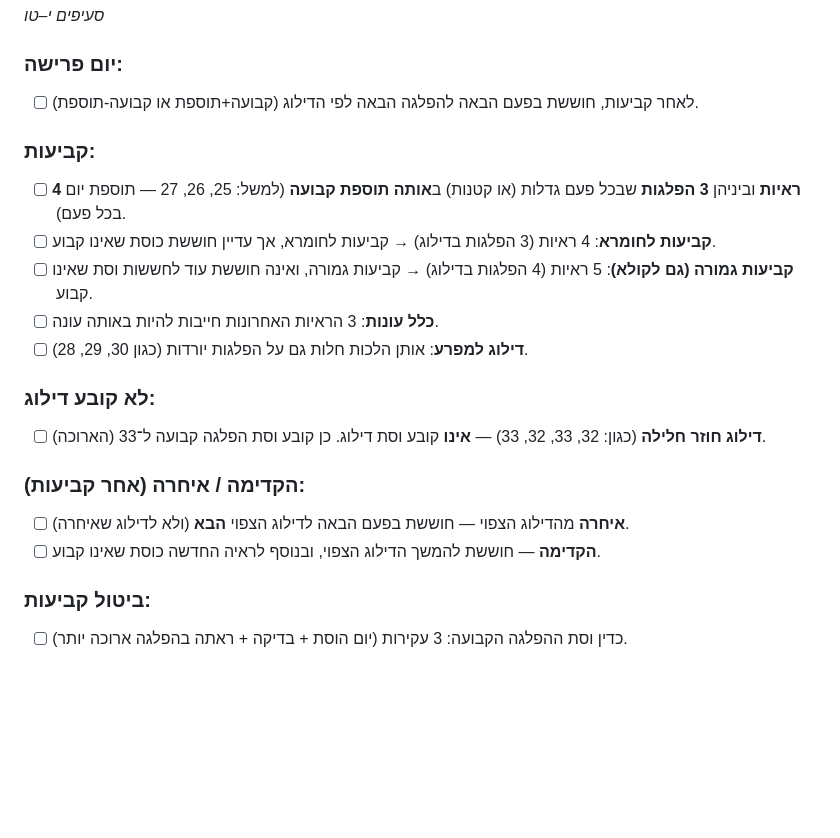
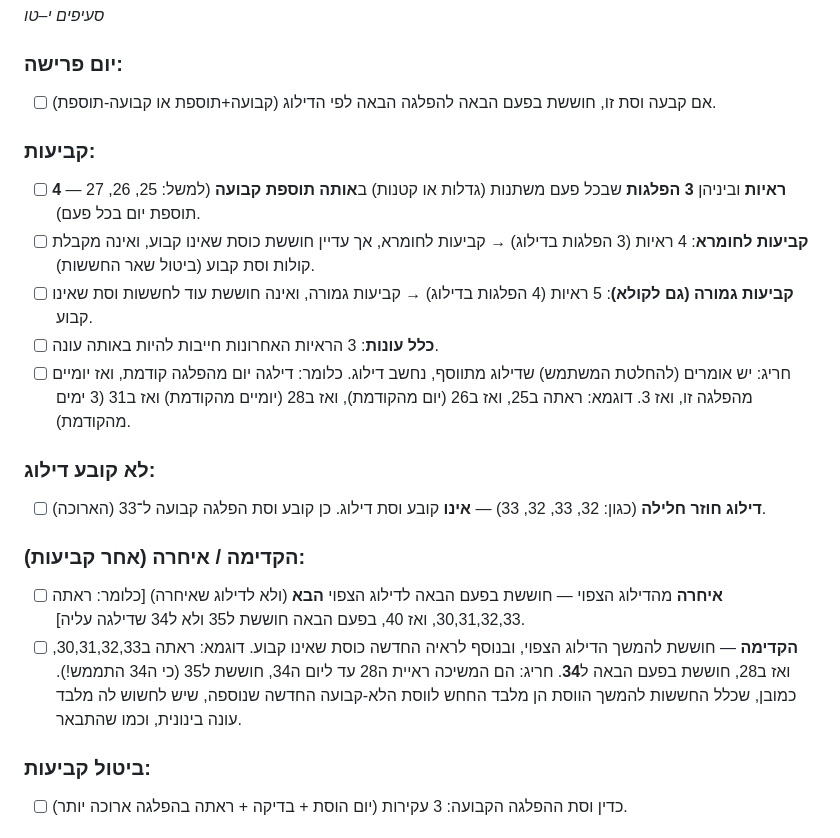
Before and after one commit to ClickAndGoScript/CalendarHalacha, a Markdown page: יסוד הטהרה משוכתב.md, the part around the change. GitHub-like rendering; blank space fills up the shorter version.

Commit message:
וסת ההפלגה בדילוג

```diff
--- a/יסוד הטהרה משוכתב.md
+++ b/יסוד הטהרה משוכתב.md
@@ -309,21 +309,22 @@
 *סעיפים י–טו*
 
 ### יום פרישה:
-- [ ] לאחר קביעות, חוששת בפעם הבאה להפלגה הבאה לפי הדילוג (קבועה+תוספת או קבועה-תוספת).
+- [ ] אם קבעה וסת זו, חוששת בפעם הבאה להפלגה הבאה לפי הדילוג (קבועה+תוספת או קבועה-תוספת).
 
 ### קביעות:
-- [ ] **4 ראיות** וביניהן **3 הפלגות** שבכל פעם גדלות (או קטנות) ב**אותה תוספת קבועה** (למשל: 25, 26, 27 — תוספת יום בכל פעם).
-- [ ] **קביעות לחומרא**: 4 ראיות (3 הפלגות בדילוג) → קביעות לחומרא, אך עדיין חוששת כוסת שאינו קבוע.
+- [ ] **4 ראיות** וביניהן **3 הפלגות** שבכל פעם משתנות (גדלות או קטנות) ב**אותה תוספת קבועה** (למשל: 25, 26, 27 — תוספת יום בכל פעם).
+- [ ] **קביעות לחומרא**: 4 ראיות (3 הפלגות בדילוג) → קביעות לחומרא, אך עדיין חוששת כוסת שאינו קבוע, ואינה מקבלת קולות וסת קבוע (ביטול שאר החששות).
 - [ ] **קביעות גמורה (גם לקולא)**: 5 ראיות (4 הפלגות בדילוג) → קביעות גמורה, ואינה חוששת עוד לחששות וסת שאינו קבוע.
 - [ ] **כלל עונות**: 3 הראיות האחרונות חייבות להיות באותה עונה.
-- [ ] **דילוג למפרע**: אותן הלכות חלות גם על הפלגות יורדות (כגון 30, 29, 28).
+- [ ] חריג: יש אומרים (להחלטת המשתמש) שדילוג מתווסף, נחשב דילוג. כלומר: דילגה יום מהפלגה קודמת, ואז יומיים מהפלגה זו, ואז 3. דוגמא: ראתה ב25, ואז ב26 (יום מהקודמת), ואז ב28 (יומיים מהקודמת) ואז ב31 (3 ימים מהקודמת).
 
 ### לא קובע דילוג:
 - [ ] **דילוג חוזר חלילה** (כגון: 32, 33, 32, 33) — **אינו** קובע וסת דילוג. כן קובע וסת הפלגה קבועה ל־33 (הארוכה).
 
 ### הקדימה / איחרה (אחר קביעות):
-- [ ] **איחרה** מהדילוג הצפוי — חוששת בפעם הבאה לדילוג הצפוי **הבא** (ולא לדילוג שאיחרה).
-- [ ] **הקדימה** — חוששת להמשך הדילוג הצפוי, ובנוסף לראיה החדשה כוסת שאינו קבוע.
+- [ ] **איחרה** מהדילוג הצפוי — חוששת בפעם הבאה לדילוג הצפוי **הבא** (ולא לדילוג שאיחרה) [כלומר: ראתה 30,31,32,33, ואז 40, בפעם הבאה חוששת ל35 ולא ל34 שדילגה עליה].
+- [ ] **הקדימה** — חוששת להמשך הדילוג הצפוי, ובנוסף לראיה החדשה כוסת שאינו קבוע. דוגמא: ראתה ב30,31,32,33, ואז ב28, חוששת בפעם הבאה ל**34**. חריג: הם המשיכה ראיית ה28 עד ליום ה34, חוששת ל35 (כי ה34 התממש!).
+כמובן, שכלל החששות להמשך הווסת הן מלבד החחש לווסת הלא-קבועה החדשה שנוספה, שיש לחשוש לה מלבד עונה בינונית, וכמו שהתבאר.
 
 ### ביטול קביעות:
 - [ ] כדין וסת ההפלגה הקבועה: 3 עקירות (יום הוסת + בדיקה + ראתה בהפלגה ארוכה יותר).
```
